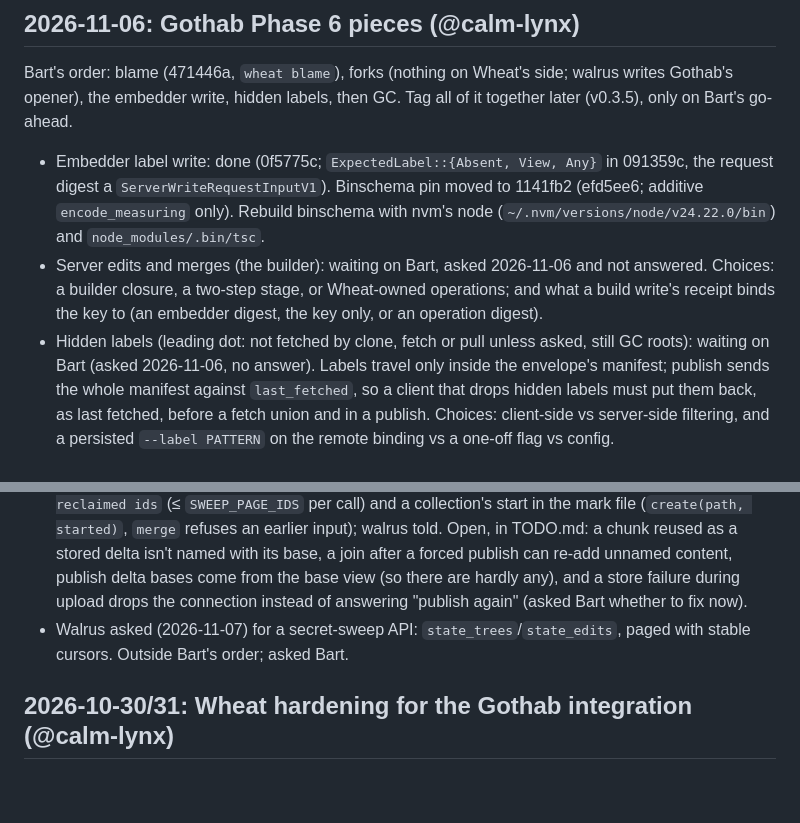
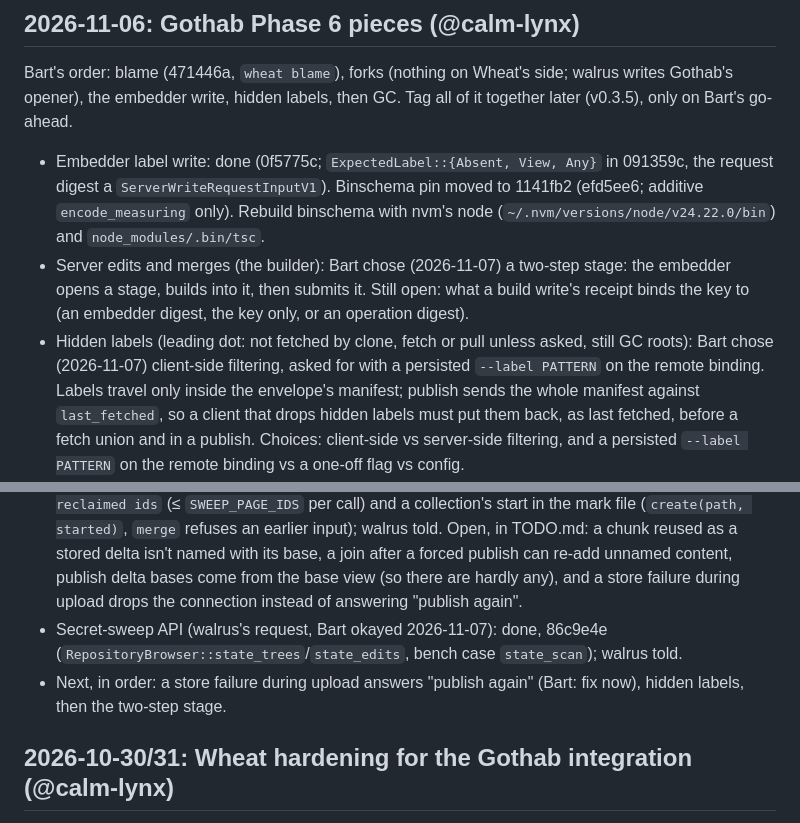
Before and after one commit to serialexp/wheat, a Markdown page: CURRENT_TASK.md, 2 parts joined by grey strips. GitHub-like rendering; blank space fills up the shorter version.

Commit message:
docs(wheat): record bart's choices and the secret-sweep api in the current task
Co-Authored-By: Claude Opus 5.5 <noreply@anthropic.com>

```diff
--- a/CURRENT_TASK.md
+++ b/CURRENT_TASK.md
@@ -10,12 +10,13 @@ it together later (v0.3.5), only on Bart's go-ahead.
   091359c, the request digest a `ServerWriteRequestInputV1`). Binschema pin moved to
   1141fb2 (efd5ee6; additive `encode_measuring` only). Rebuild binschema with nvm's
   node (`~/.nvm/versions/node/v24.22.0/bin`) and `node_modules/.bin/tsc`.
-- Server edits and merges (the builder): waiting on Bart, asked 2026-11-06 and not
-  answered. Choices: a builder closure, a two-step stage, or Wheat-owned operations;
-  and what a build write's receipt binds the key to (an embedder digest, the key
-  only, or an operation digest).
+- Server edits and merges (the builder): Bart chose (2026-11-07) a two-step stage:
+  the embedder opens a stage, builds into it, then submits it. Still open: what a
+  build write's receipt binds the key to (an embedder digest, the key only, or an
+  operation digest).
 - Hidden labels (leading dot: not fetched by clone, fetch or pull unless asked, still
-  GC roots): waiting on Bart (asked 2026-11-06, no answer). Labels travel only inside
+  GC roots): Bart chose (2026-11-07) client-side filtering, asked for with a
+  persisted `--label PATTERN` on the remote binding. Labels travel only inside
   the envelope's manifest; publish sends the whole manifest against `last_fetched`,
   so a client that drops hidden labels must put them back, as last fetched, before a
   fetch union and in a publish. Choices: client-side vs server-side filtering, and a
@@ -33,9 +34,12 @@ it together later (v0.3.5), only on Bart's go-ahead.
   isn't named with its base, a join after a forced publish can re-add unnamed
   content, publish delta bases come from the base view (so there are hardly any), and
   a store failure during upload drops the connection instead of answering "publish
-  again" (asked Bart whether to fix now).
-- Walrus asked (2026-11-07) for a secret-sweep API: `state_trees`/`state_edits`,
-  paged with stable cursors. Outside Bart's order; asked Bart.
+  again".
+- Secret-sweep API (walrus's request, Bart okayed 2026-11-07): done, 86c9e4e
+  (`RepositoryBrowser::state_trees`/`state_edits`, bench case `state_scan`); walrus
+  told.
+- Next, in order: a store failure during upload answers "publish again" (Bart: fix
+  now), hidden labels, then the two-step stage.
 
 ## 2026-10-30/31: Wheat hardening for the Gothab integration (@calm-lynx)
 
```
